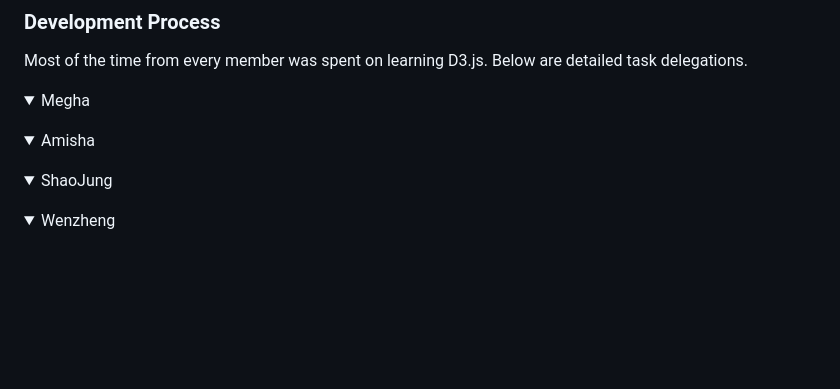
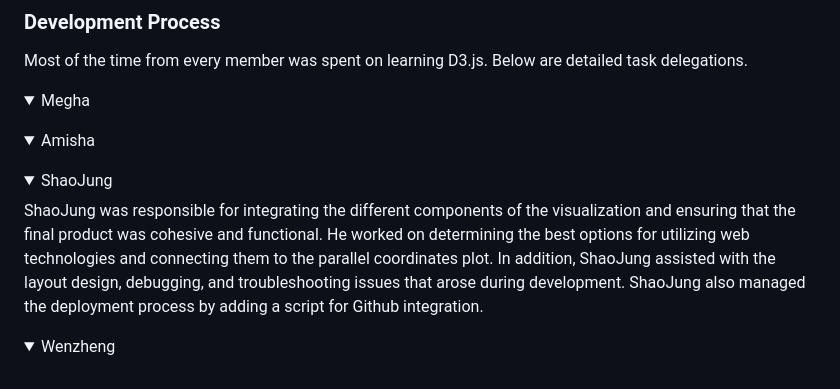
Before and after one commit to cse512-23s/Tuning-PlaySite, a Markdown page: README.md, the part around the change. Drawn GitHub-style; folded sections open; blank space fills up the shorter version.

```diff
--- a/README.md
+++ b/README.md
@@ -39,6 +39,9 @@ Most of the time from every member was spent on learning D3.js. Below are detail
 </details>
 <details>
 <summary>ShaoJung</summary>
+
+ ShaoJung was responsible for integrating the different components of the visualization and ensuring that the final product was cohesive and functional. He worked on determining the best options for utilizing web technologies and connecting them to the parallel coordinates plot. In addition, ShaoJung assisted with the layout design, debugging, and troubleshooting issues that arose during development. ShaoJung also managed the deployment process by adding a script for Github integration.
+
 </details>
 <details>
 <summary>Wenzheng</summary>
```
